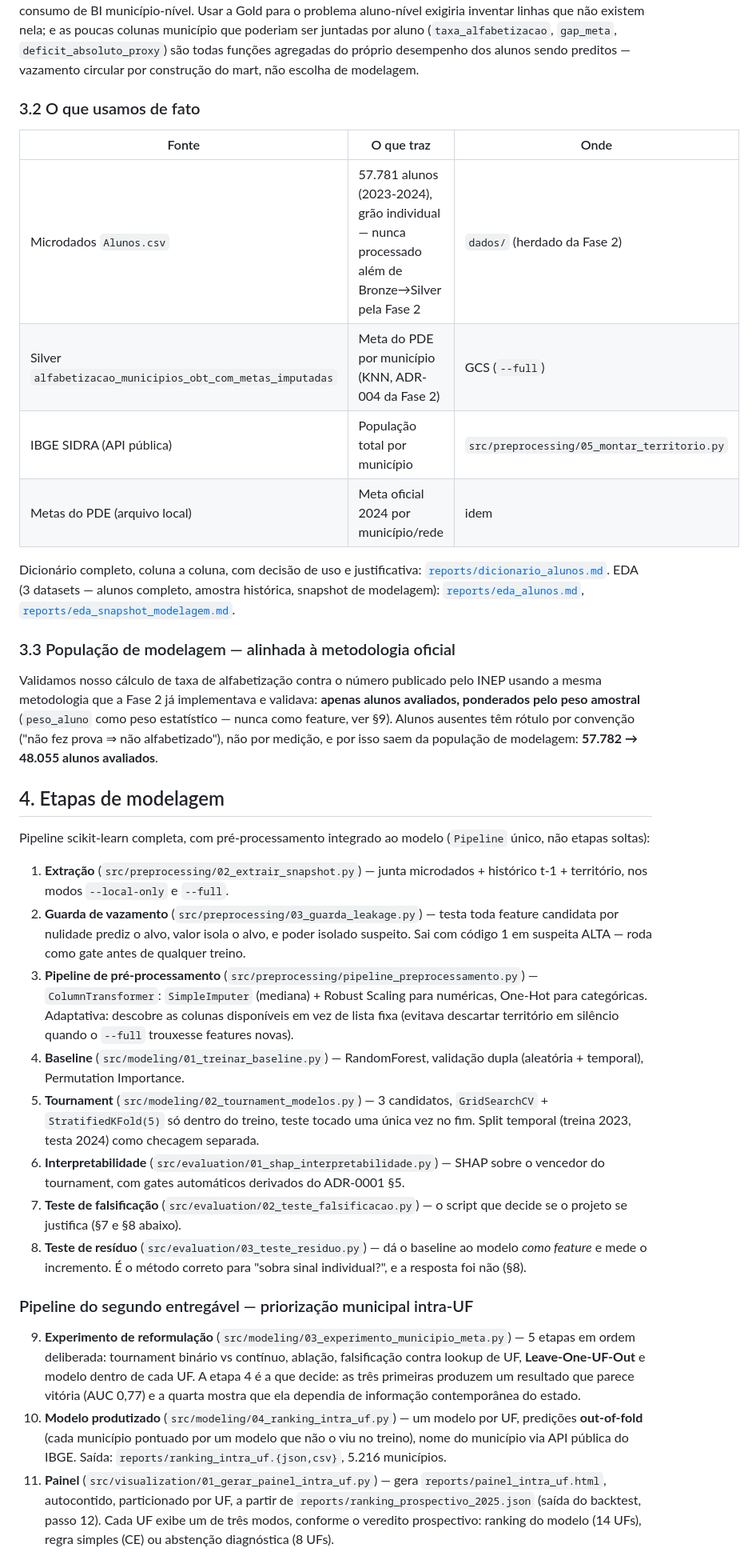
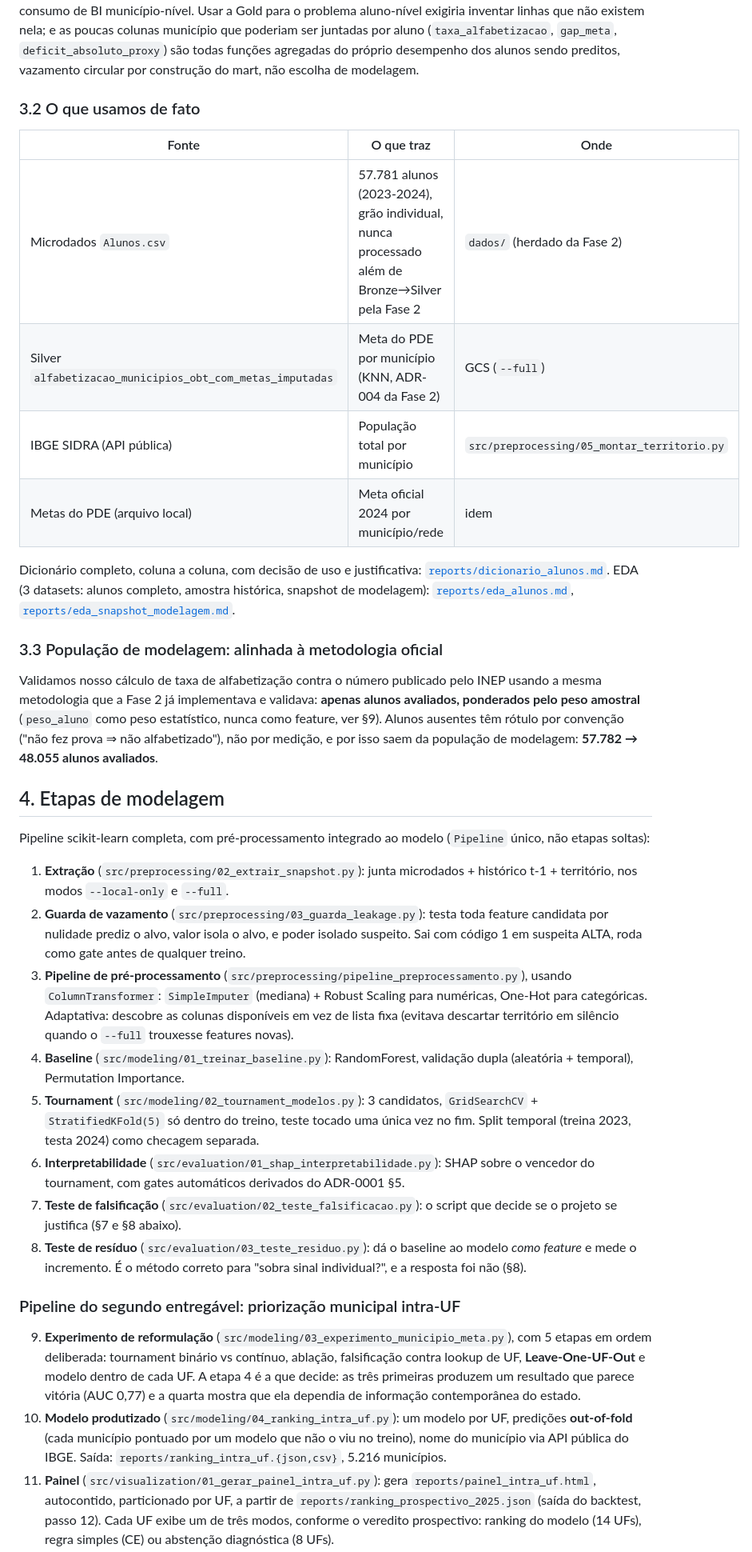
Before and after one commit to luizmaibashi/painel-alfabetizacao-cgu, a Markdown page: README.md, the part around one of its changes. Shown at 80% size. Rendered like a GitHub page; folded sections open.

```diff
--- a/README.md
+++ b/README.md
@@ -241,30 +241,30 @@ Gold foi desenhada na Fase 2, para consumo de BI município-nível. Usar a
 Gold para o problema aluno-nível exigiria inventar linhas que não existem
 nela; e as poucas colunas município que poderiam ser juntadas por aluno
 (`taxa_alfabetizacao`, `gap_meta`, `deficit_absoluto_proxy`) são todas
-funções agregadas do próprio desempenho dos alunos sendo preditos —
+funções agregadas do próprio desempenho dos alunos sendo preditos,
 vazamento circular por construção do mart, não escolha de modelagem.
 
 ### 3.2 O que usamos de fato
 
 | Fonte | O que traz | Onde |
 |---|---|---|
-| Microdados `Alunos.csv` | 57.781 alunos (2023-2024), grão individual — nunca processado além de Bronze→Silver pela Fase 2 | `dados/` (herdado da Fase 2) |
+| Microdados `Alunos.csv` | 57.781 alunos (2023-2024), grão individual, nunca processado além de Bronze→Silver pela Fase 2 | `dados/` (herdado da Fase 2) |
 | Silver `alfabetizacao_municipios_obt_com_metas_imputadas` | Meta do PDE por município (KNN, ADR-004 da Fase 2) | GCS (`--full`) |
 | IBGE SIDRA (API pública) | População total por município | `src/preprocessing/05_montar_territorio.py` |
 | Metas do PDE (arquivo local) | Meta oficial 2024 por município/rede | idem |
 
 Dicionário completo, coluna a coluna, com decisão de uso e justificativa:
 [`reports/dicionario_alunos.md`](reports/dicionario_alunos.md).
-EDA (3 datasets — alunos completo, amostra histórica, snapshot de
+EDA (3 datasets: alunos completo, amostra histórica, snapshot de
 modelagem): [`reports/eda_alunos.md`](reports/eda_alunos.md),
 [`reports/eda_snapshot_modelagem.md`](reports/eda_snapshot_modelagem.md).
 
-### 3.3 População de modelagem — alinhada à metodologia oficial
+### 3.3 População de modelagem: alinhada à metodologia oficial
 
 Validamos nosso cálculo de taxa de alfabetização contra o número publicado
 pelo INEP usando a mesma metodologia que a Fase 2 já implementava e
 validava: **apenas alunos avaliados, ponderados pelo peso amostral**
-(`peso_aluno` como peso estatístico — nunca como feature, ver §9). Alunos
+(`peso_aluno` como peso estatístico, nunca como feature, ver §9). Alunos
 ausentes têm rótulo por convenção ("não fez prova ⇒ não alfabetizado"), não
 por medição, e por isso saem da população de modelagem: **57.782 → 48.055
 alunos avaliados**.
@@ -274,46 +274,46 @@ alunos avaliados**.
 Pipeline scikit-learn completa, com pré-processamento integrado ao modelo
 (`Pipeline` único, não etapas soltas):
 
-1. **Extração** (`src/preprocessing/02_extrair_snapshot.py`) — junta
+1. **Extração** (`src/preprocessing/02_extrair_snapshot.py`): junta
    microdados + histórico t-1 + território, nos modos `--local-only` e
    `--full`.
-2. **Guarda de vazamento** (`src/preprocessing/03_guarda_leakage.py`) —
+2. **Guarda de vazamento** (`src/preprocessing/03_guarda_leakage.py`):
    testa toda feature candidata por nulidade prediz o alvo, valor isola o
-   alvo, e poder isolado suspeito. Sai com código 1 em suspeita ALTA — roda
+   alvo, e poder isolado suspeito. Sai com código 1 em suspeita ALTA, roda
    como gate antes de qualquer treino.
-3. **Pipeline de pré-processamento** (`src/preprocessing/pipeline_preprocessamento.py`)
-   — `ColumnTransformer`: `SimpleImputer` (mediana) + Robust Scaling para
+3. **Pipeline de pré-processamento** (`src/preprocessing/pipeline_preprocessamento.py`),
+   usando `ColumnTransformer`: `SimpleImputer` (mediana) + Robust Scaling para
    numéricas, One-Hot para categóricas. Adaptativa: descobre as colunas
    disponíveis em vez de lista fixa (evitava descartar território em
    silêncio quando o `--full` trouxesse features novas).
-4. **Baseline** (`src/modeling/01_treinar_baseline.py`) — RandomForest,
+4. **Baseline** (`src/modeling/01_treinar_baseline.py`): RandomForest,
    validação dupla (aleatória + temporal), Permutation Importance.
-5. **Tournament** (`src/modeling/02_tournament_modelos.py`) — 3 candidatos,
+5. **Tournament** (`src/modeling/02_tournament_modelos.py`): 3 candidatos,
    `GridSearchCV` + `StratifiedKFold(5)` só dentro do treino, teste tocado
    uma única vez no fim. Split temporal (treina 2023, testa 2024) como
    checagem separada.
-6. **Interpretabilidade** (`src/evaluation/01_shap_interpretabilidade.py`) —
+6. **Interpretabilidade** (`src/evaluation/01_shap_interpretabilidade.py`):
    SHAP sobre o vencedor do tournament, com gates automáticos derivados do
    ADR-0001 §5.
-7. **Teste de falsificação** (`src/evaluation/02_teste_falsificacao.py`) — o
+7. **Teste de falsificação** (`src/evaluation/02_teste_falsificacao.py`): o
    script que decide se o projeto se justifica (§7 e §8 abaixo).
-8. **Teste de resíduo** (`src/evaluation/03_teste_residuo.py`) — dá o baseline
+8. **Teste de resíduo** (`src/evaluation/03_teste_residuo.py`): dá o baseline
    ao modelo *como feature* e mede o incremento. É o método correto para
    "sobra sinal individual?", e a resposta foi não (§8).
 
-### Pipeline do segundo entregável — priorização municipal intra-UF
+### Pipeline do segundo entregável: priorização municipal intra-UF
 
-9. **Experimento de reformulação** (`src/modeling/03_experimento_municipio_meta.py`)
-   — 5 etapas em ordem deliberada: tournament binário vs contínuo, ablação,
+9. **Experimento de reformulação** (`src/modeling/03_experimento_municipio_meta.py`),
+   com 5 etapas em ordem deliberada: tournament binário vs contínuo, ablação,
    falsificação contra lookup de UF, **Leave-One-UF-Out** e modelo dentro de
    cada UF. A etapa 4 é a que decide: as três primeiras produzem um resultado
    que parece vitória (AUC 0,77) e a quarta mostra que ela dependia de
    informação contemporânea do estado.
-10. **Modelo produtizado** (`src/modeling/04_ranking_intra_uf.py`) — um modelo
+10. **Modelo produtizado** (`src/modeling/04_ranking_intra_uf.py`): um modelo
     por UF, predições **out-of-fold** (cada município pontuado por um modelo
     que não o viu no treino), nome do município via API pública do IBGE.
     Saída: `reports/ranking_intra_uf.{json,csv}`, 5.216 municípios.
-11. **Painel** (`src/visualization/01_gerar_painel_intra_uf.py`) — gera
+11. **Painel** (`src/visualization/01_gerar_painel_intra_uf.py`): gera
     `reports/painel_intra_uf.html`, autocontido, particionado por UF, a partir
     de `reports/ranking_prospectivo_2025.json` (saída do backtest, passo 12).
     Cada UF exibe um de três modos, conforme o veredito prospectivo: ranking do
```
Also changed, not shown: other parts of README.md (+134 -134 lines).
